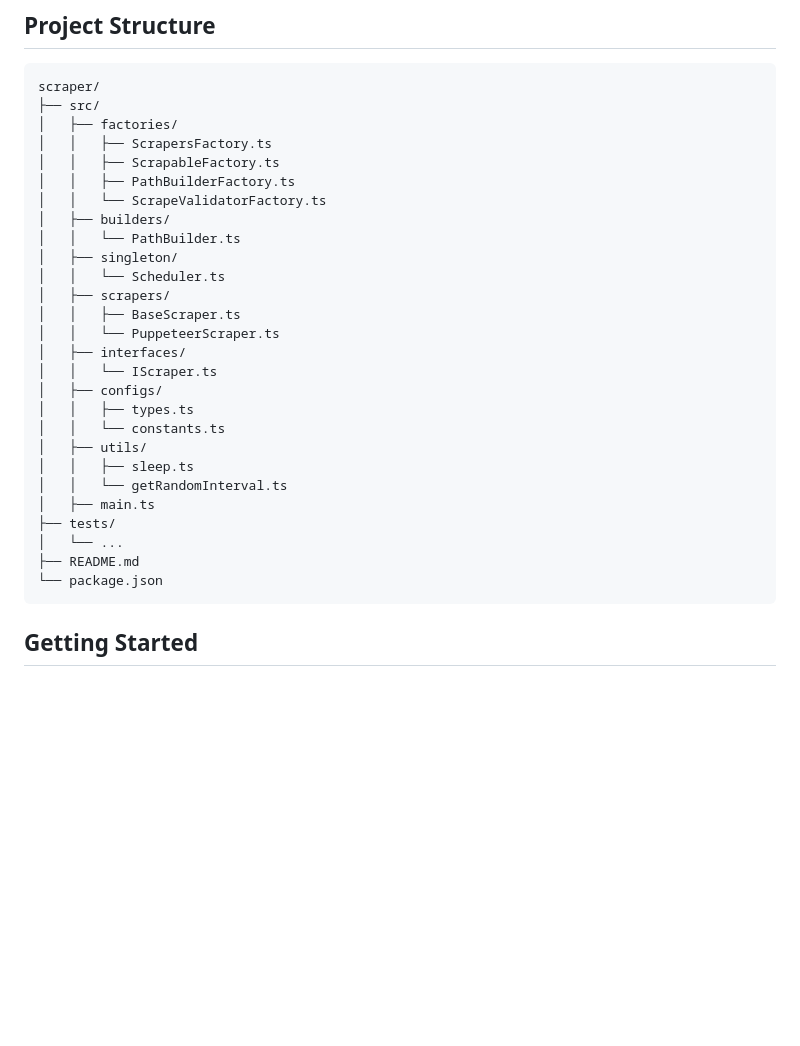
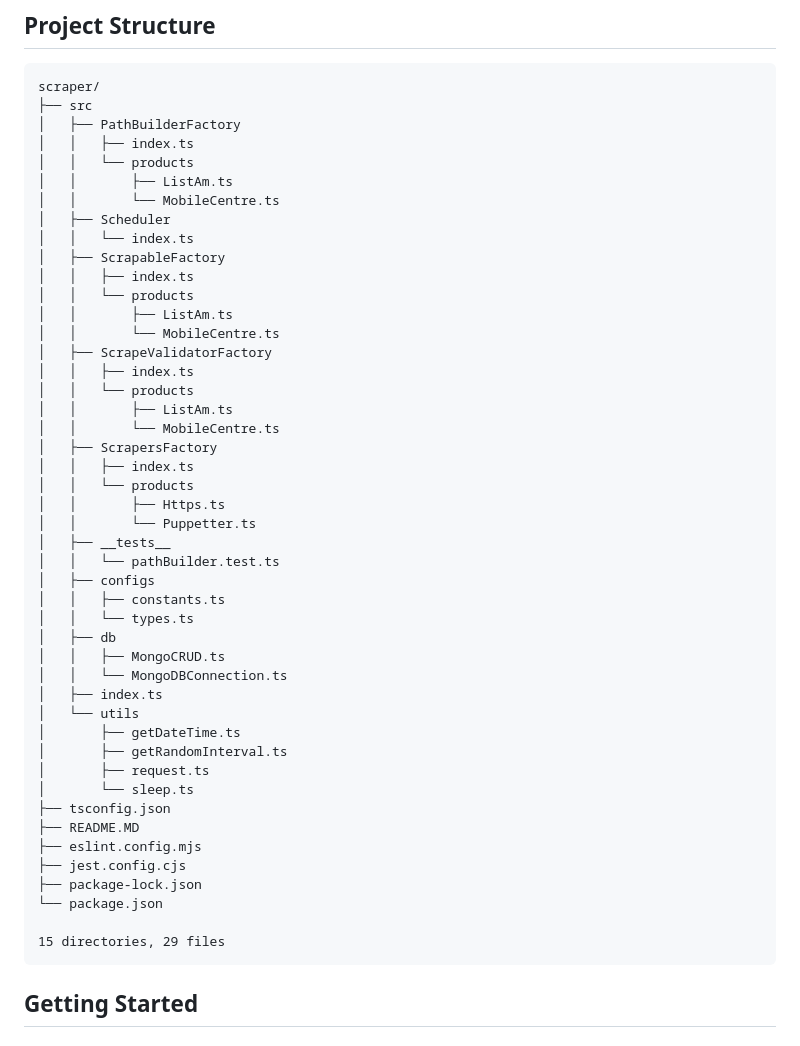
Before and after one commit to surenpoghosian/scraper, a Markdown page: README.MD, the part around the change. Rendered like a GitHub page; blank space fills up the shorter version.

Commit message:
[feature/readme] add readme filestructure tree modifications

````diff
--- a/README.MD
+++ b/README.MD
@@ -16,32 +16,51 @@ The Scraper project is designed to demonstrate the practical implementation of v
 
 ```
 scraper/
-├── src/
-│   ├── factories/
-│   │   ├── ScrapersFactory.ts
-│   │   ├── ScrapableFactory.ts
-│   │   ├── PathBuilderFactory.ts
-│   │   └── ScrapeValidatorFactory.ts
-│   ├── builders/
-│   │   └── PathBuilder.ts
-│   ├── singleton/
-│   │   └── Scheduler.ts
-│   ├── scrapers/
-│   │   ├── BaseScraper.ts
-│   │   └── PuppeteerScraper.ts
-│   ├── interfaces/
-│   │   └── IScraper.ts
-│   ├── configs/
-│   │   ├── types.ts
-│   │   └── constants.ts
-│   ├── utils/
-│   │   ├── sleep.ts
-│   │   └── getRandomInterval.ts
-│   ├── main.ts
-├── tests/
-│   └── ...
-├── README.md
+├── src
+│   ├── PathBuilderFactory
+│   │   ├── index.ts
+│   │   └── products
+│   │       ├── ListAm.ts
+│   │       └── MobileCentre.ts
+│   ├── Scheduler
+│   │   └── index.ts
+│   ├── ScrapableFactory
+│   │   ├── index.ts
+│   │   └── products
+│   │       ├── ListAm.ts
+│   │       └── MobileCentre.ts
+│   ├── ScrapeValidatorFactory
+│   │   ├── index.ts
+│   │   └── products
+│   │       ├── ListAm.ts
+│   │       └── MobileCentre.ts
+│   ├── ScrapersFactory
+│   │   ├── index.ts
+│   │   └── products
+│   │       ├── Https.ts
+│   │       └── Puppetter.ts
+│   ├── __tests__
+│   │   └── pathBuilder.test.ts
+│   ├── configs
+│   │   ├── constants.ts
+│   │   └── types.ts
+│   ├── db
+│   │   ├── MongoCRUD.ts
+│   │   └── MongoDBConnection.ts
+│   ├── index.ts
+│   └── utils
+│       ├── getDateTime.ts
+│       ├── getRandomInterval.ts
+│       ├── request.ts
+│       └── sleep.ts
+├── tsconfig.json
+├── README.MD
+├── eslint.config.mjs
+├── jest.config.cjs
+├── package-lock.json
 └── package.json
+
+15 directories, 29 files
 ```
 
 ## Getting Started
````
